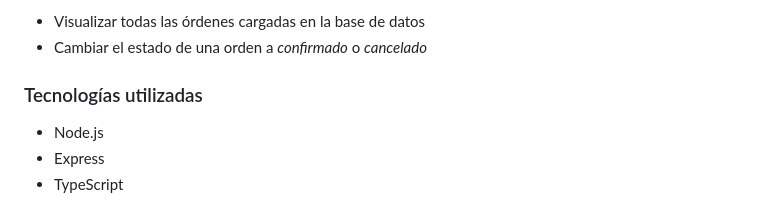
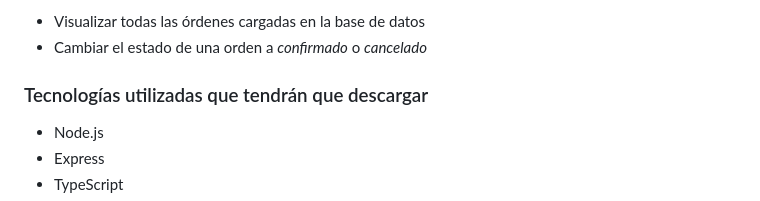
Before and after one commit to AymaraC/MERAKI_STORE, a Markdown page: README.md, the part around the change. GitHub-like rendering.

```diff
--- a/README.md
+++ b/README.md
@@ -30,7 +30,7 @@ La API implementa **autenticación con JWT**, **roles (user / admin)** y **persi
 - Visualizar todas las órdenes cargadas en la base de datos
 - Cambiar el estado de una orden a *confirmado* o *cancelado*
 
-### Tecnologías utilizadas
+### Tecnologías utilizadas que tendrán que descargar
 
 - Node.js
 - Express
```
